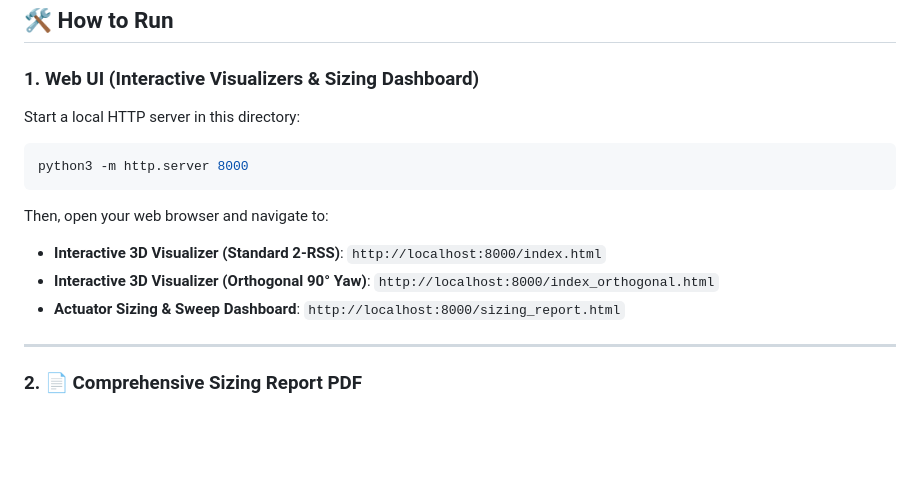
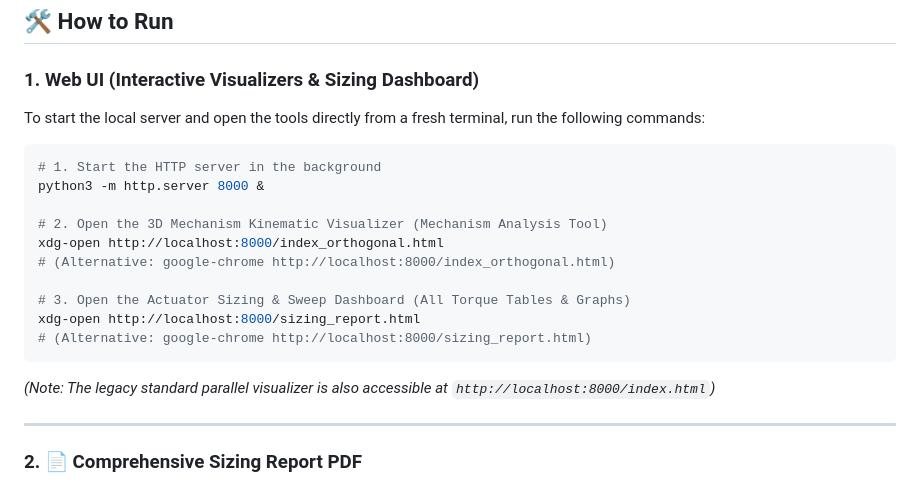
Before and after one commit to Charan-mdnl/2dof-parallel-ankle-motor-selector-and-torque-analyzer, a Markdown page: README.md, the part around the change. Drawn GitHub-style; blank space fills up the shorter version.

Commit message:
Clarify CLI commands in README for running server and opening visualizer/dashboard on fresh terminal

````diff
--- a/README.md
+++ b/README.md
@@ -79,14 +79,21 @@ Static torque propagation uses the transpose of the Jacobian ($\boldsymbol{\tau}
 ## 🛠️ How to Run
 
 ### 1. Web UI (Interactive Visualizers & Sizing Dashboard)
-Start a local HTTP server in this directory:
+To start the local server and open the tools directly from a fresh terminal, run the following commands:
 ```bash
-python3 -m http.server 8000
+# 1. Start the HTTP server in the background
+python3 -m http.server 8000 &
+
+# 2. Open the 3D Mechanism Kinematic Visualizer (Mechanism Analysis Tool)
+xdg-open http://localhost:8000/index_orthogonal.html
+# (Alternative: google-chrome http://localhost:8000/index_orthogonal.html)
+
+# 3. Open the Actuator Sizing & Sweep Dashboard (All Torque Tables & Graphs)
+xdg-open http://localhost:8000/sizing_report.html
+# (Alternative: google-chrome http://localhost:8000/sizing_report.html)
 ```
-Then, open your web browser and navigate to:
-* **Interactive 3D Visualizer (Standard 2-RSS)**: `http://localhost:8000/index.html`
-* **Interactive 3D Visualizer (Orthogonal 90° Yaw)**: `http://localhost:8000/index_orthogonal.html`
-* **Actuator Sizing & Sweep Dashboard**: `http://localhost:8000/sizing_report.html`
+
+*(Note: The legacy standard parallel visualizer is also accessible at `http://localhost:8000/index.html`)*
 
 ---
 
````
